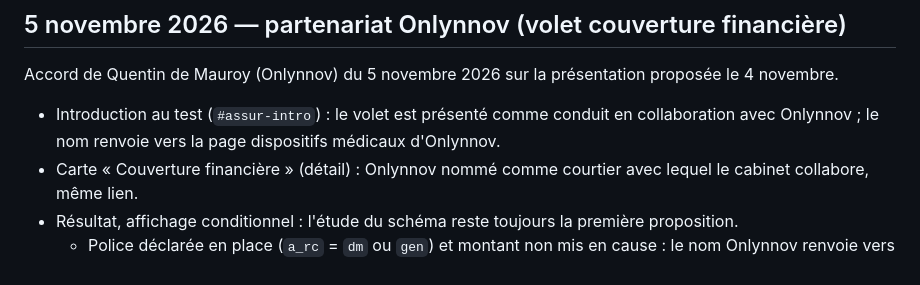
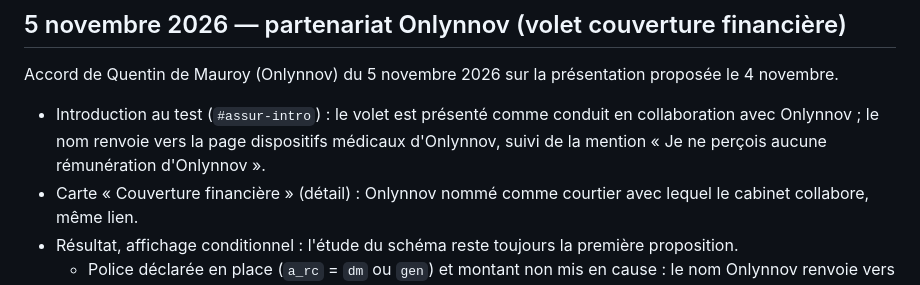
Before and after one commit to Hemistiches/Concordance, a Markdown page: NOTES-CONCORDANCE.md, the part around the change. GitHub-like rendering.

Commit message:
Notes : mention d'absence de rémunération dans l'introduction
Co-Authored-By: Claude Opus 5.5 <noreply@anthropic.com>
Claude-Session: https://claude.ai/code/session_01BPvEPp4sk519PbFjq1UCRV

```diff
--- a/NOTES-CONCORDANCE.md
+++ b/NOTES-CONCORDANCE.md
@@ -53,7 +53,7 @@ Le calcul a été complété uniquement pour ces trois réponses nouvelles : les
 
 Accord de Quentin de Mauroy (Onlynnov) du 5 novembre 2026 sur la présentation proposée le 4 novembre.
 
-- Introduction au test (`#assur-intro`) : le volet est présenté comme conduit en collaboration avec Onlynnov ; le nom renvoie vers la page dispositifs médicaux d'Onlynnov.
+- Introduction au test (`#assur-intro`) : le volet est présenté comme conduit en collaboration avec Onlynnov ; le nom renvoie vers la page dispositifs médicaux d'Onlynnov, suivi de la mention « Je ne perçois aucune rémunération d'Onlynnov ».
 - Carte « Couverture financière » (détail) : Onlynnov nommé comme courtier avec lequel le cabinet collabore, même lien.
 - Résultat, affichage conditionnel : l'étude du schéma reste toujours la première proposition.
   - Police déclarée en place (`a_rc` = `dm` ou `gen`) et montant non mis en cause : le nom Onlynnov renvoie vers leur agenda dédié (« Votre police devra peut-être être ajustée ? »).
```
